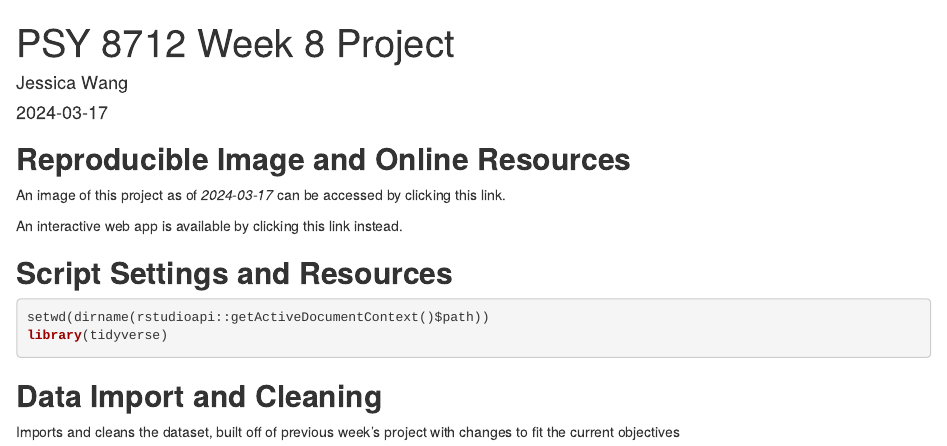
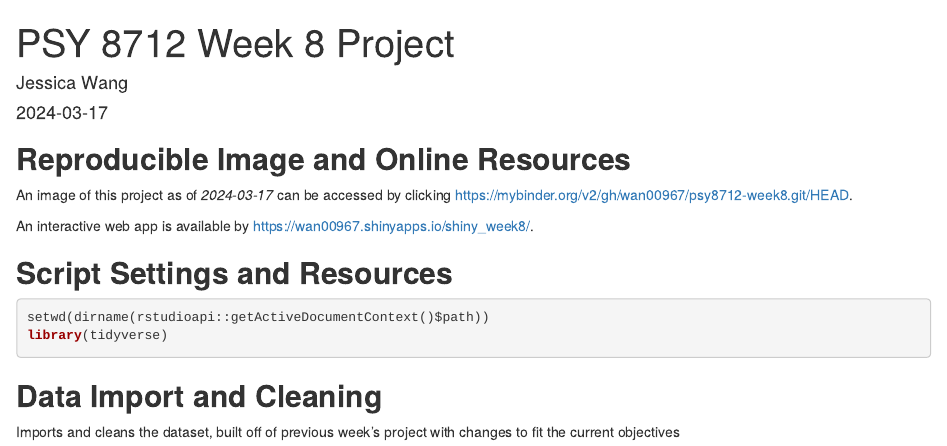
Before and after one commit to wan00967/psy8712-week8, an R Markdown document (Rmd/week8.Rmd): the page in a window 1100 px wide, from its top. Rendered offline with R 4.5, knitr and Pandoc, with nearby package versions.

Commit message:
added links

````diff
--- a/Rmd/week8.Rmd
+++ b/Rmd/week8.Rmd
@@ -6,9 +6,9 @@ output: html_document
 ---
 
 ## **Reproducible Image and Online Resources**
-An image of this project as of *`r Sys.Date()`* can be accessed by clicking this link.
+An image of this project as of *`r Sys.Date()`* can be accessed by clicking https://mybinder.org/v2/gh/wan00967/psy8712-week8.git/HEAD.
 
-An interactive web app is available by clicking this link instead.
+An interactive web app is available by https://wan00967.shinyapps.io/shiny_week8/.
 
 ## **Script Settings and Resources**
 ```{r setup, echo=TRUE, message=FALSE}
````
